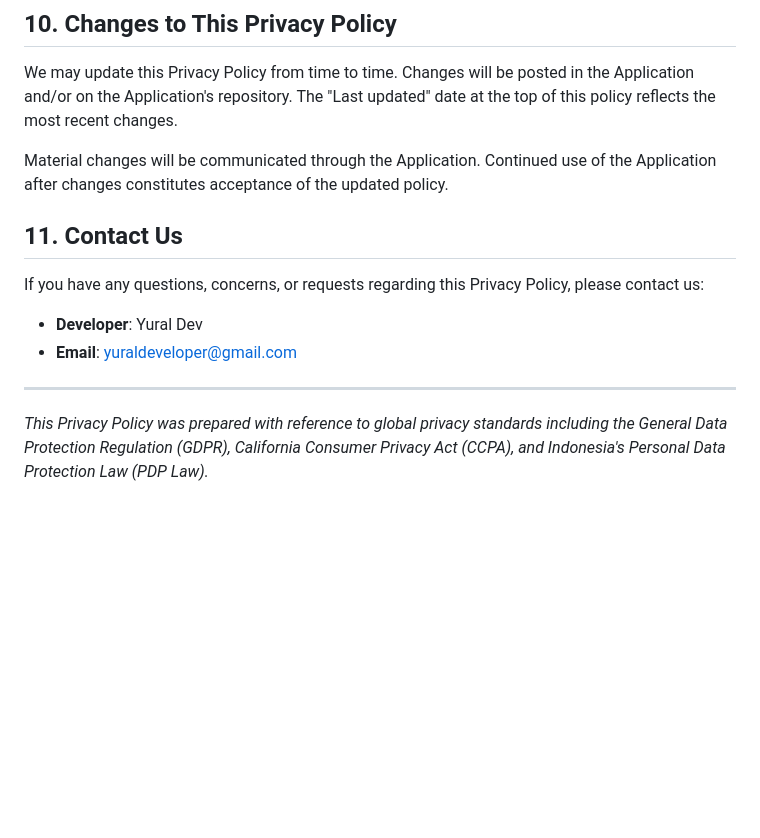
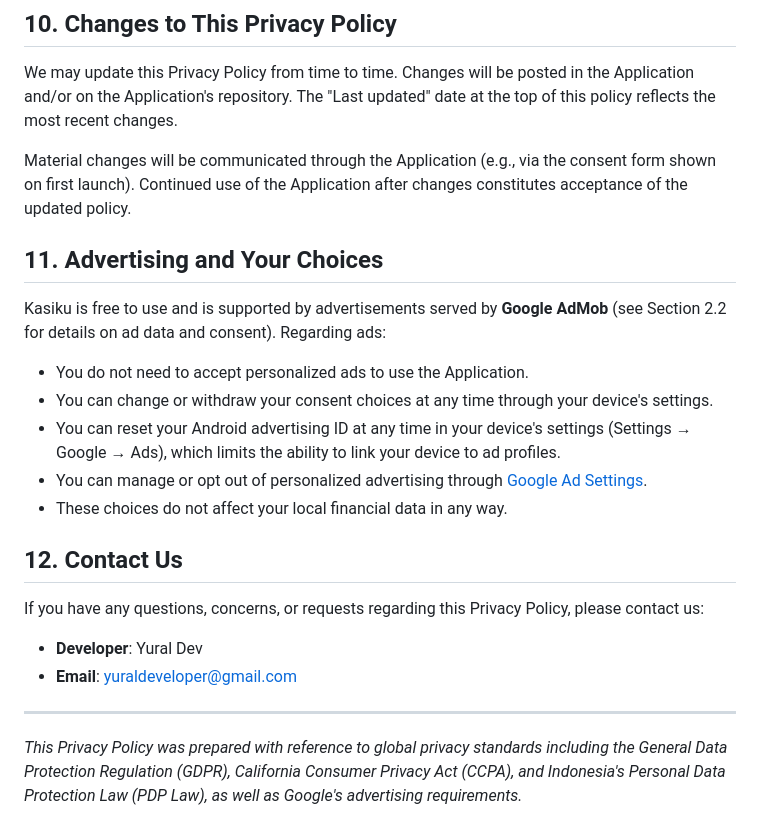
Before and after one commit to yuraldeveloper/kasiku, a Markdown page: PRIVACY_POLICY.md, the part around one of its changes. Rendered like a GitHub page; blank space fills up the shorter version.

```diff
--- a/PRIVACY_POLICY.md
+++ b/PRIVACY_POLICY.md
@@ -139,9 +163,19 @@ Your data is stored exclusively on your device and is not transferred across bor
 
 We may update this Privacy Policy from time to time. Changes will be posted in the Application and/or on the Application's repository. The "Last updated" date at the top of this policy reflects the most recent changes.
 
-Material changes will be communicated through the Application. Continued use of the Application after changes constitutes acceptance of the updated policy.
+Material changes will be communicated through the Application (e.g., via the consent form shown on first launch). Continued use of the Application after changes constitutes acceptance of the updated policy.
 
-## 11. Contact Us
+## 11. Advertising and Your Choices
+
+Kasiku is free to use and is supported by advertisements served by **Google AdMob** (see Section 2.2 for details on ad data and consent). Regarding ads:
+
+- You do not need to accept personalized ads to use the Application.
+- You can change or withdraw your consent choices at any time through your device's settings.
+- You can reset your Android advertising ID at any time in your device's settings (Settings → Google → Ads), which limits the ability to link your device to ad profiles.
+- You can manage or opt out of personalized advertising through [Google Ad Settings](https://adssettings.google.com).
+- These choices do not affect your local financial data in any way.
+
+## 12. Contact Us
 
 If you have any questions, concerns, or requests regarding this Privacy Policy, please contact us:
 
@@ -150,4 +184,4 @@ If you have any questions, concerns, or requests regarding this Privacy Policy,
 
 ---
 
-_This Privacy Policy was prepared with reference to global privacy standards including the General Data Protection Regulation (GDPR), California Consumer Privacy Act (CCPA), and Indonesia's Personal Data Protection Law (PDP Law)._
+_This Privacy Policy was prepared with reference to global privacy standards including the General Data Protection Regulation (GDPR), California Consumer Privacy Act (CCPA), and Indonesia's Personal Data Protection Law (PDP Law), as well as Google's advertising requirements._
```
Also changed, not shown: other parts of PRIVACY_POLICY.md (+38 -14 lines).
